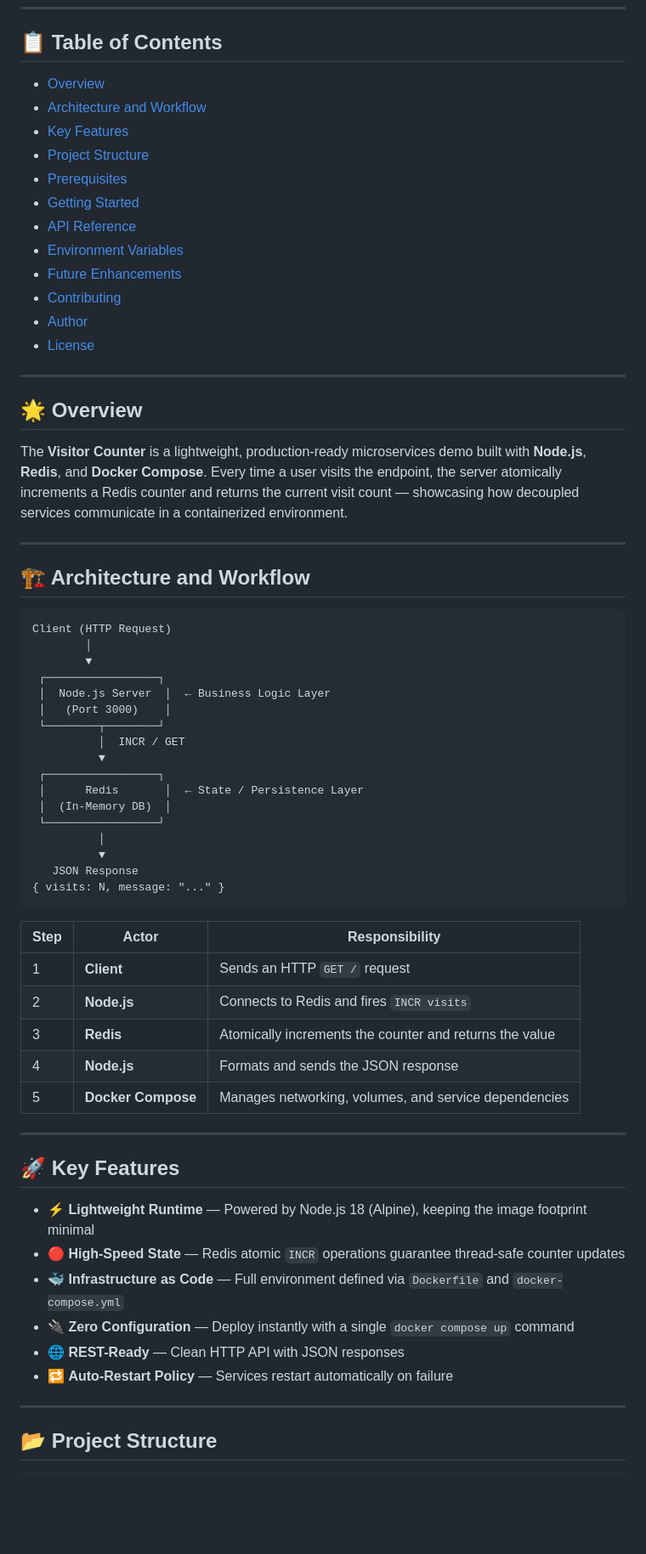
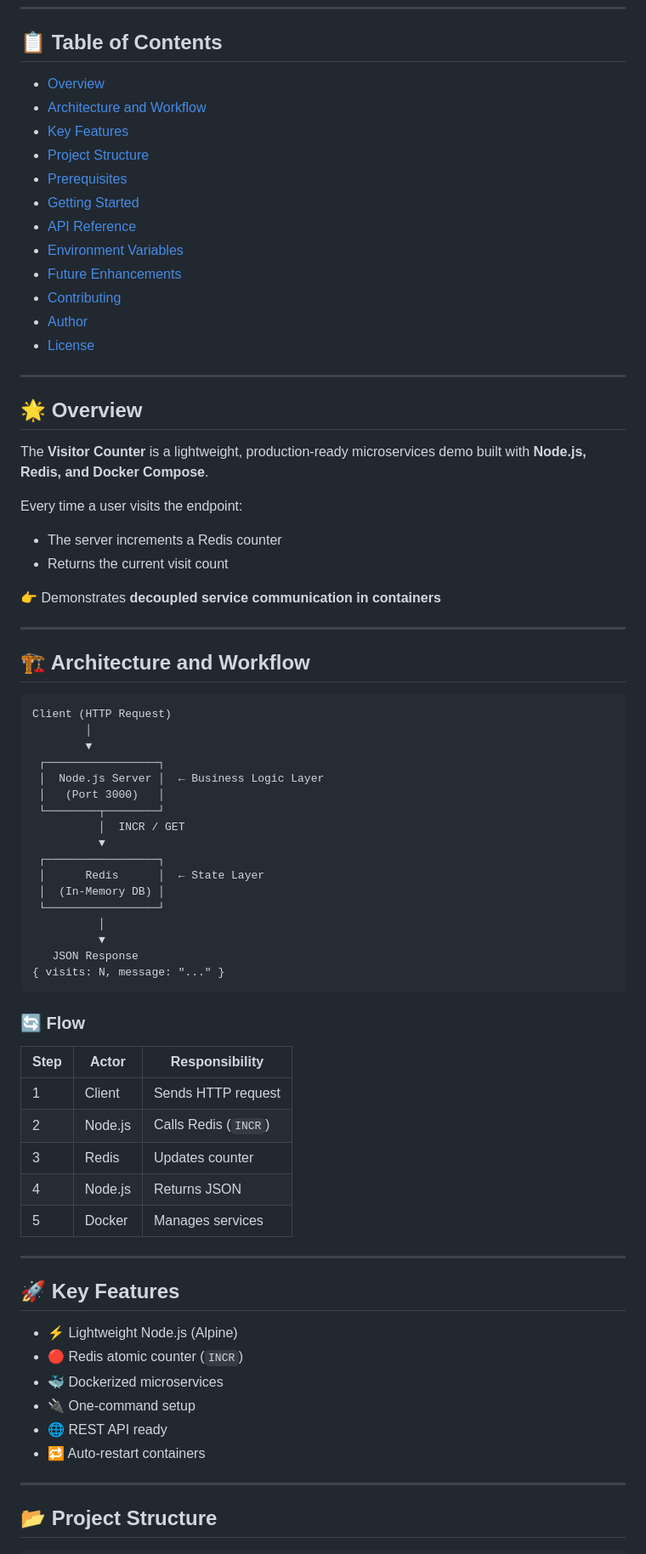
Before and after one commit to madmaxdevops/docker-projects, a Markdown page: Project-1/README.md, the part around one of its changes. Shown at 85% size. Rendered like a GitHub page; blank space fills up the shorter version.

````diff
--- a/Project-1/README.md
+++ b/Project-1/README.md
@@ -16,24 +12,31 @@
 
 ## 📋 Table of Contents
 
-- [Overview](#-overview)
-- [Architecture and Workflow](#️-architecture-and-workflow)
-- [Key Features](#-key-features)
-- [Project Structure](#-project-structure)
-- [Prerequisites](#-prerequisites)
-- [Getting Started](#-getting-started)
-- [API Reference](#-api-reference)
-- [Environment Variables](#-environment-variables)
-- [Future Enhancements](#-future-enhancements)
-- [Contributing](#-contributing)
-- [Author](#-author)
-- [License](#-license)
+* [Overview](#-overview)
+* [Architecture and Workflow](#-architecture-and-workflow)
+* [Key Features](#-key-features)
+* [Project Structure](#-project-structure)
+* [Prerequisites](#-prerequisites)
+* [Getting Started](#-getting-started)
+* [API Reference](#-api-reference)
+* [Environment Variables](#-environment-variables)
+* [Future Enhancements](#-future-enhancements)
+* [Contributing](#-contributing)
+* [Author](#-author)
+* [License](#-license)
 
 ---
 
 ## 🌟 Overview
 
-The **Visitor Counter** is a lightweight, production-ready microservices demo built with **Node.js**, **Redis**, and **Docker Compose**. Every time a user visits the endpoint, the server atomically increments a Redis counter and returns the current visit count — showcasing how decoupled services communicate in a containerized environment.
+The **Visitor Counter** is a lightweight, production-ready microservices demo built with **Node.js, Redis, and Docker Compose**.
+
+Every time a user visits the endpoint:
+
+* The server increments a Redis counter
+* Returns the current visit count
+
+👉 Demonstrates **decoupled service communication in containers**
 
 ---
 
@@ -44,14 +47,14 @@ Client (HTTP Request)
         │
         ▼
  ┌─────────────────┐
- │  Node.js Server  │  ← Business Logic Layer
- │   (Port 3000)    │
+ │  Node.js Server │  ← Business Logic Layer
+ │   (Port 3000)   │
  └────────┬────────┘
           │  INCR / GET
           ▼
  ┌─────────────────┐
- │      Redis       │  ← State / Persistence Layer
- │  (In-Memory DB)  │
+ │      Redis      │  ← State Layer
+ │  (In-Memory DB) │
  └─────────────────┘
           │
           ▼
@@ -59,24 +62,26 @@ Client (HTTP Request)
 { visits: N, message: "..." }
 ```
 
-| Step | Actor | Responsibility |
-|------|-------|----------------|
-| 1 | **Client** | Sends an HTTP `GET /` request |
-| 2 | **Node.js** | Connects to Redis and fires `INCR visits` |
-| 3 | **Redis** | Atomically increments the counter and returns the value |
-| 4 | **Node.js** | Formats and sends the JSON response |
-| 5 | **Docker Compose** | Manages networking, volumes, and service dependencies |
+### 🔄 Flow
+
+| Step | Actor   | Responsibility       |
+| ---- | ------- | -------------------- |
+| 1    | Client  | Sends HTTP request   |
+| 2    | Node.js | Calls Redis (`INCR`) |
+| 3    | Redis   | Updates counter      |
+| 4    | Node.js | Returns JSON         |
+| 5    | Docker  | Manages services     |
 
 ---
 
 ## 🚀 Key Features
 
-- ⚡ **Lightweight Runtime** — Powered by Node.js 18 (Alpine), keeping the image footprint minimal
-- 🔴 **High-Speed State** — Redis atomic `INCR` operations guarantee thread-safe counter updates
-- 🐳 **Infrastructure as Code** — Full environment defined via `Dockerfile` and `docker-compose.yml`
-- 🔌 **Zero Configuration** — Deploy instantly with a single `docker compose up` command
-- 🌐 **REST-Ready** — Clean HTTP API with JSON responses
-- 🔁 **Auto-Restart Policy** — Services restart automatically on failure
+* ⚡ Lightweight Node.js (Alpine)
+* 🔴 Redis atomic counter (`INCR`)
+* 🐳 Dockerized microservices
+* 🔌 One-command setup
+* 🌐 REST API ready
+* 🔁 Auto-restart containers
 
 ---
 
````
Also changed, not shown: other parts of Project-1/README.md (+65 -89 lines).
